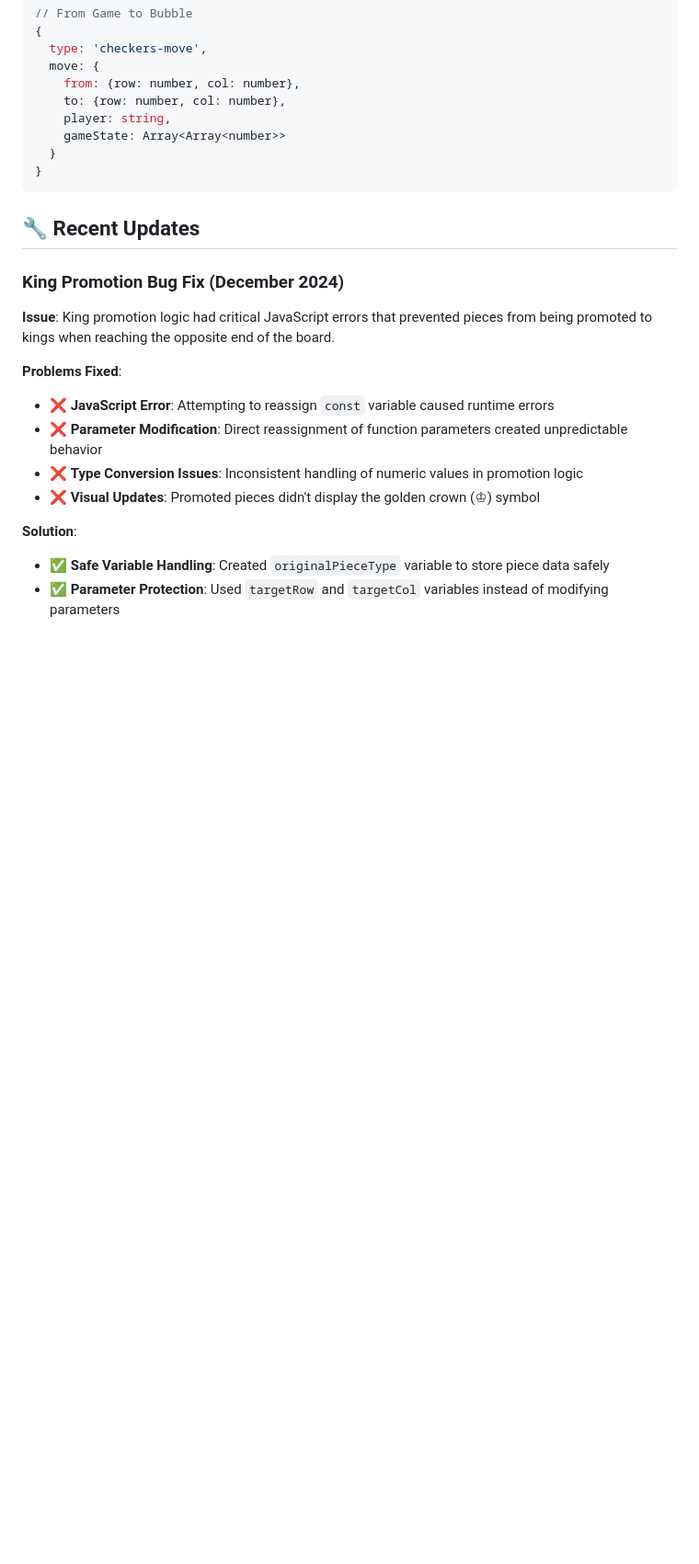
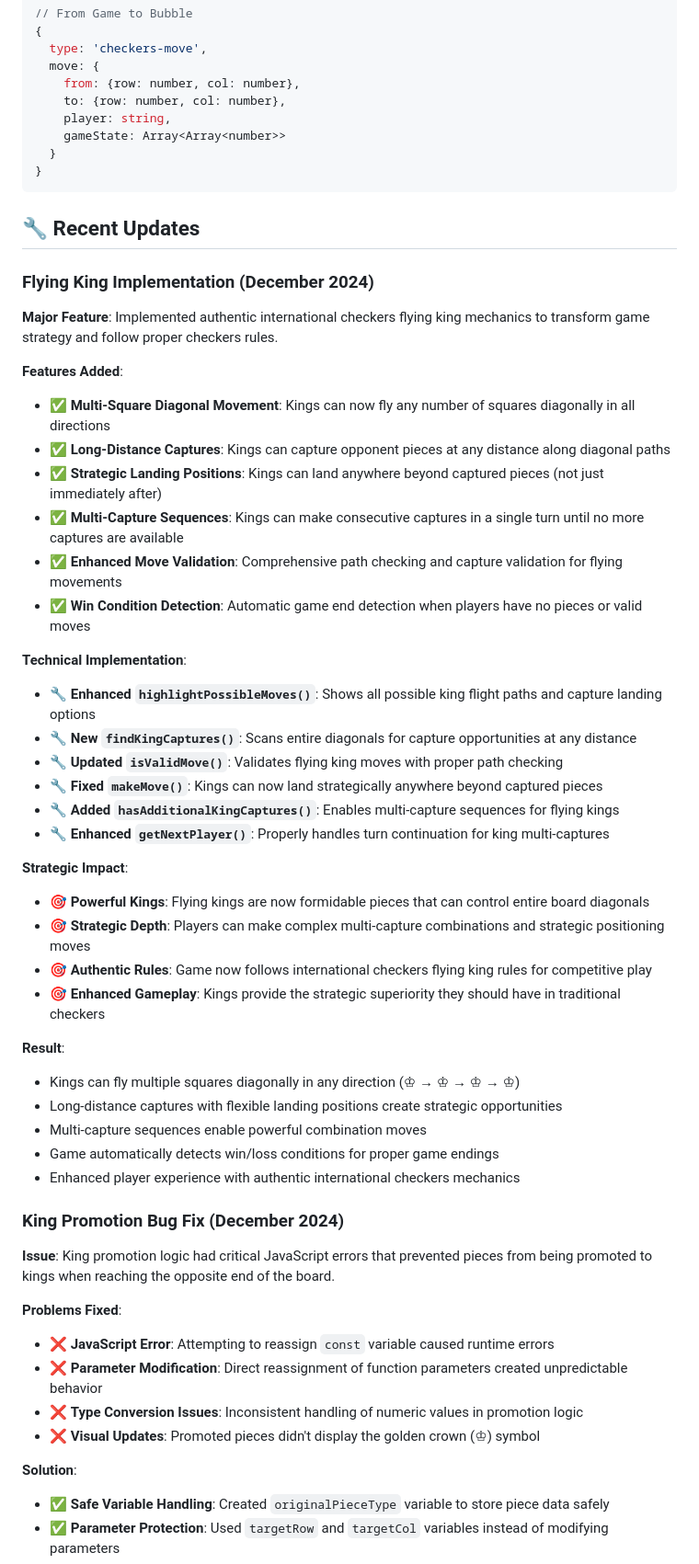
Before and after one commit to qdomaintech/checkers-game, a Markdown page: README.md, the part around the change printed below. Shown: that part at 92% size. GitHub-like rendering; blank space fills up the shorter version.

```diff
--- a/README.md
+++ b/README.md
@@ -290,6 +338,43 @@ checkers-game/
 
 ## 🔧 Recent Updates
 
+### Flying King Implementation (December 2024)
+
+**Major Feature**: Implemented authentic international checkers flying king mechanics to transform game strategy and follow proper checkers rules.
+
+**Features Added**:
+
+- ✅ **Multi-Square Diagonal Movement**: Kings can now fly any number of squares diagonally in all directions
+- ✅ **Long-Distance Captures**: Kings can capture opponent pieces at any distance along diagonal paths
+- ✅ **Strategic Landing Positions**: Kings can land anywhere beyond captured pieces (not just immediately after)
+- ✅ **Multi-Capture Sequences**: Kings can make consecutive captures in a single turn until no more captures are available
+- ✅ **Enhanced Move Validation**: Comprehensive path checking and capture validation for flying movements
+- ✅ **Win Condition Detection**: Automatic game end detection when players have no pieces or valid moves
+
+**Technical Implementation**:
+
+- 🔧 **Enhanced `highlightPossibleMoves()`**: Shows all possible king flight paths and capture landing options
+- 🔧 **New `findKingCaptures()`**: Scans entire diagonals for capture opportunities at any distance
+- 🔧 **Updated `isValidMove()`**: Validates flying king moves with proper path checking
+- 🔧 **Fixed `makeMove()`**: Kings can now land strategically anywhere beyond captured pieces
+- 🔧 **Added `hasAdditionalKingCaptures()`**: Enables multi-capture sequences for flying kings
+- 🔧 **Enhanced `getNextPlayer()`**: Properly handles turn continuation for king multi-captures
+
+**Strategic Impact**:
+
+- 🎯 **Powerful Kings**: Flying kings are now formidable pieces that can control entire board diagonals
+- 🎯 **Strategic Depth**: Players can make complex multi-capture combinations and strategic positioning moves
+- 🎯 **Authentic Rules**: Game now follows international checkers flying king rules for competitive play
+- 🎯 **Enhanced Gameplay**: Kings provide the strategic superiority they should have in traditional checkers
+
+**Result**:
+
+- Kings can fly multiple squares diagonally in any direction (♔ → ♔ → ♔ → ♔)
+- Long-distance captures with flexible landing positions create strategic opportunities
+- Multi-capture sequences enable powerful combination moves
+- Game automatically detects win/loss conditions for proper game endings
+- Enhanced player experience with authentic international checkers mechanics
+
 ### King Promotion Bug Fix (December 2024)
 
 **Issue**: King promotion logic had critical JavaScript errors that prevented pieces from being promoted to kings when reaching the opposite end of the board.
```
Also changed, not shown: other parts of README.md (+50 -2 lines).
